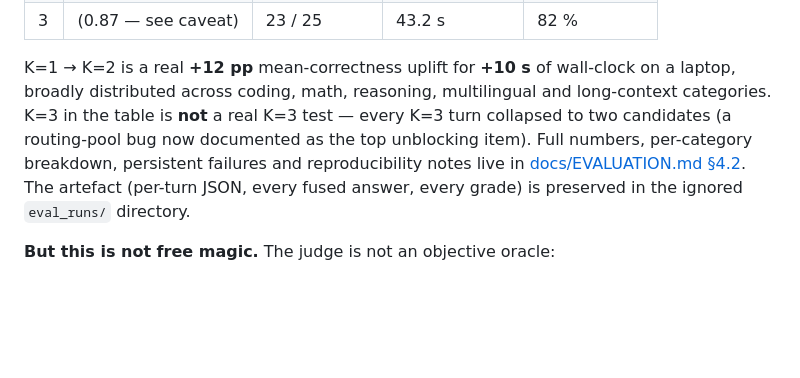
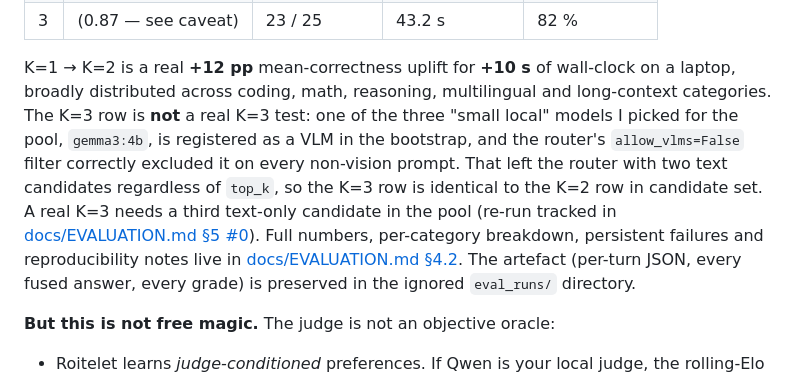
Before and after one commit to warith-harchaoui/roitelet-llm, a Markdown page: README.md, the part around the change. Drawn GitHub-style; blank space fills up the shorter version.

Commit message:
docs: clarify that K=3 evaluation failure was due to VLM filtering rather than a routing bug

```diff
--- a/README.md
+++ b/README.md
@@ -191,11 +191,17 @@ graded with DeepEval `GEval(correctness, threshold=0.6)`:
 
 K=1 → K=2 is a real **+12 pp** mean-correctness uplift for **+10 s**
 of wall-clock on a laptop, broadly distributed across coding, math,
-reasoning, multilingual and long-context categories. K=3 in the
-table is **not** a real K=3 test — every K=3 turn collapsed to
-two candidates (a routing-pool bug now documented as the top
-unblocking item). Full numbers, per-category breakdown, persistent
-failures and reproducibility notes live in
+reasoning, multilingual and long-context categories. The K=3 row is
+**not** a real K=3 test: one of the three "small local" models I
+picked for the pool, `gemma3:4b`, is registered as a VLM in the
+bootstrap, and the router's `allow_vlms=False` filter correctly
+excluded it on every non-vision prompt. That left the router with
+two text candidates regardless of `top_k`, so the K=3 row is
+identical to the K=2 row in candidate set. A real K=3 needs a
+third text-only candidate in the pool (re-run tracked in
+[docs/EVALUATION.md §5 #0](docs/EVALUATION.md)). Full numbers,
+per-category breakdown, persistent failures and reproducibility
+notes live in
 [docs/EVALUATION.md §4.2](docs/EVALUATION.md). The artefact
 (per-turn JSON, every fused answer, every grade) is preserved in the
 ignored `eval_runs/` directory.
```
Also changed, not shown: LISEZMOI.md (+14 -8 lines), docs/EVALUATION.md (+26 -14 lines).
